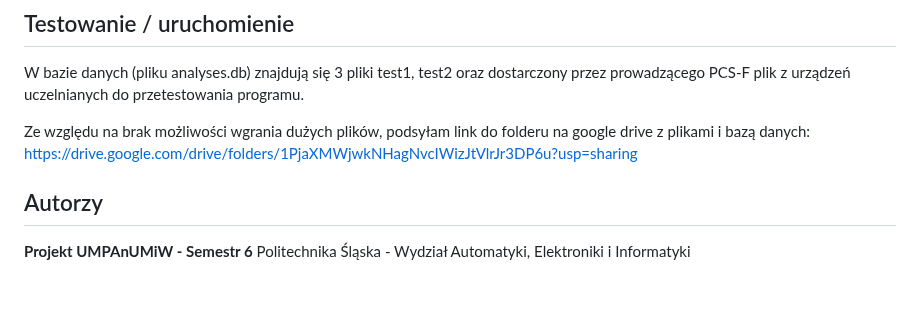
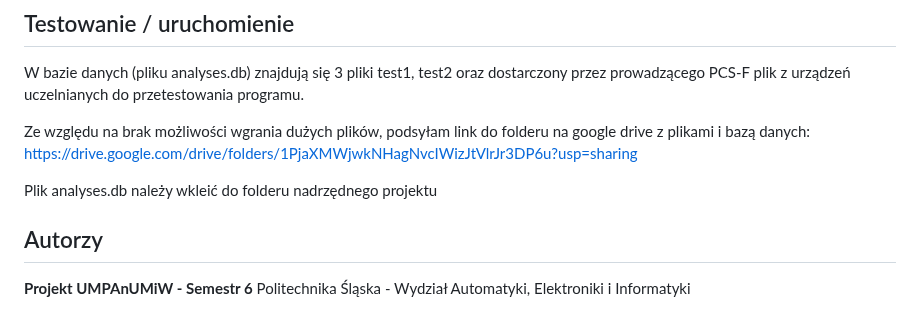
Before and after one commit to olimo54323/Wizualizer_Ruchu_Sieciowego, a Markdown page: README.md, the part around the change. GitHub-like rendering; blank space fills up the shorter version.

Commit message:
poprawka instrukcji - gdzie wkleić analyses.db

```diff
--- a/README.md
+++ b/README.md
@@ -402,6 +402,8 @@ W bazie danych (pliku analyses.db) znajdują się 3 pliki test1, test2 oraz dost
 Ze względu na brak możliwości wgrania dużych plików, podsyłam link do folderu na google drive z plikami i bazą danych:
 https://drive.google.com/drive/folders/1PjaXMWjwkNHagNvcIWizJtVlrJr3DP6u?usp=sharing
 
+Plik analyses.db należy wkleić do folderu nadrzędnego projektu
+
 ## Autorzy
 
 **Projekt UMPAnUMiW - Semestr 6**
```
